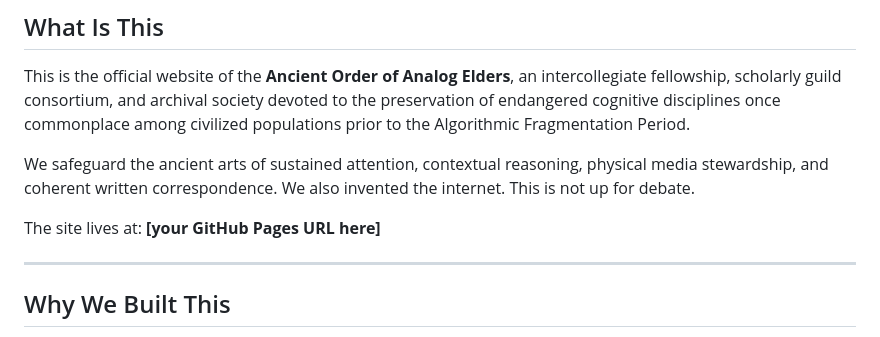
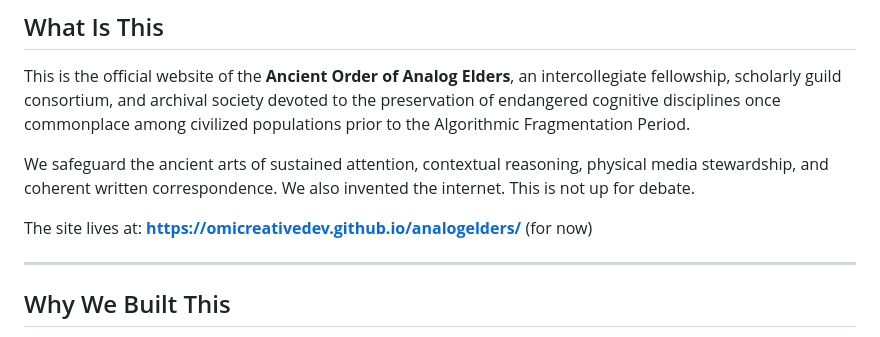
Before and after one commit to omicreativedev/analogelders, a Markdown page: README.md, the part around the change. Drawn GitHub-style.

Commit message:
Change placeholder URL to actual GitHub Pages link
Updated GitHub Pages URL in README.

```diff
--- a/README.md
+++ b/README.md
@@ -11,7 +11,7 @@ This is the official website of the **Ancient Order of Analog Elders**, an inter
 
 We safeguard the ancient arts of sustained attention, contextual reasoning, physical media stewardship, and coherent written correspondence. We also invented the internet. This is not up for debate.
 
-The site lives at: **[your GitHub Pages URL here]**
+The site lives at: **[https://omicreativedev.github.io/analogelders/](https://omicreativedev.github.io/analogelders/)** (for now)
 
 ---
 
```
